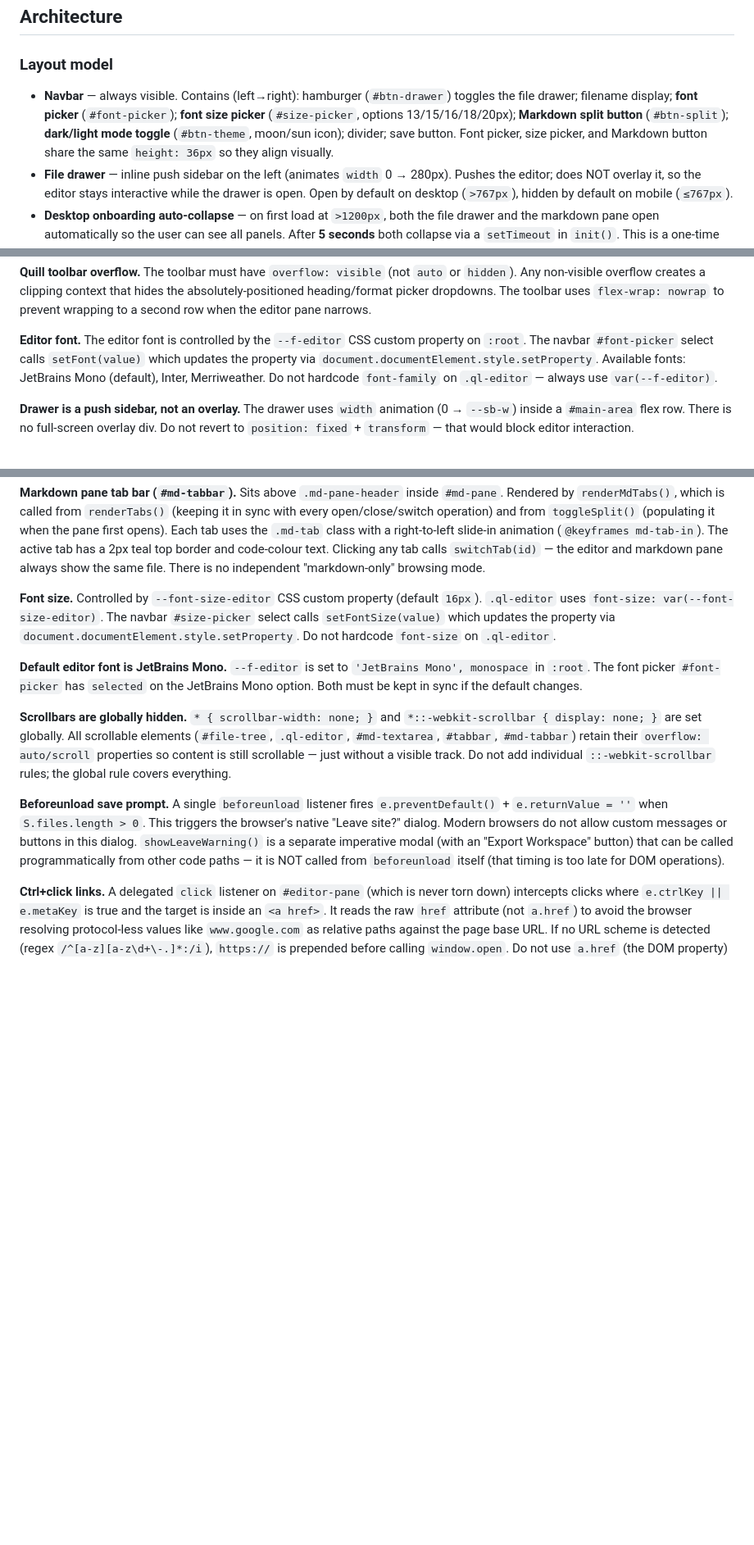
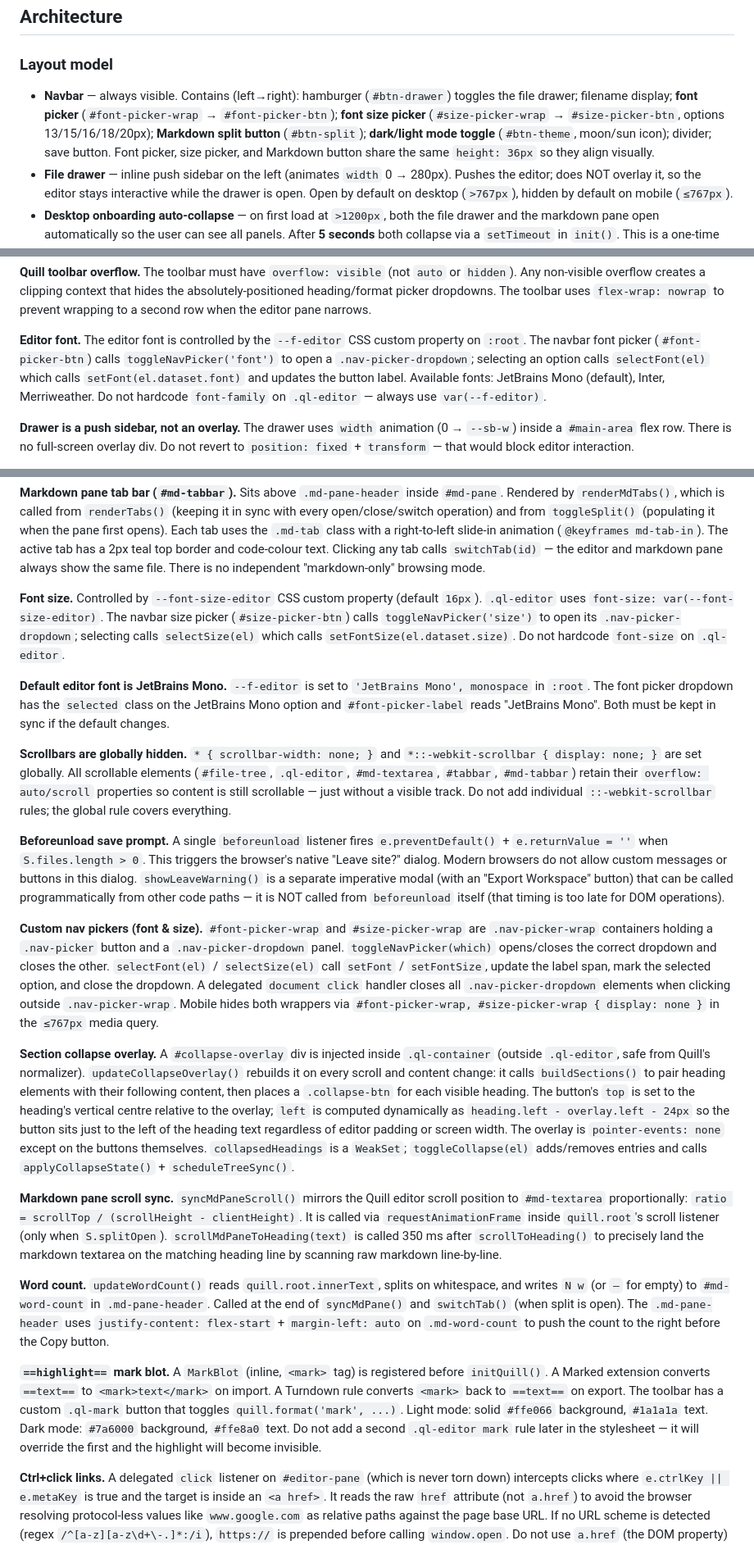
Before and after one commit to cihanyyt/editor, a Markdown page: CLAUDE.md, 3 parts joined by grey strips. Shown at 82% size. GitHub-like rendering; blank space fills up the shorter version.

```diff
--- a/CLAUDE.md
+++ b/CLAUDE.md
@@ -14,7 +14,7 @@ A single-file, mobile-first documentation editor. The **entire application lives
 ## Architecture
 
 ### Layout model
-- **Navbar** — always visible. Contains (left→right): hamburger (`#btn-drawer`) toggles the file drawer; filename display; **font picker** (`#font-picker`); **font size picker** (`#size-picker`, options 13/15/16/18/20px); **Markdown split button** (`#btn-split`); **dark/light mode toggle** (`#btn-theme`, moon/sun icon); divider; save button. Font picker, size picker, and Markdown button share the same `height: 36px` so they align visually.
+- **Navbar** — always visible. Contains (left→right): hamburger (`#btn-drawer`) toggles the file drawer; filename display; **font picker** (`#font-picker-wrap` → `#font-picker-btn`); **font size picker** (`#size-picker-wrap` → `#size-picker-btn`, options 13/15/16/18/20px); **Markdown split button** (`#btn-split`); **dark/light mode toggle** (`#btn-theme`, moon/sun icon); divider; save button. Font picker, size picker, and Markdown button share the same `height: 36px` so they align visually.
 - **File drawer** — inline push sidebar on the left (animates `width` 0 → 280px). Pushes the editor; does NOT overlay it, so the editor stays interactive while the drawer is open. Open by default on desktop (`>767px`), hidden by default on mobile (`≤767px`).
 - **Desktop onboarding auto-collapse** — on first load at `>1200px`, both the file drawer and the markdown pane open automatically so the user can see all panels. After **5 seconds** both collapse via a `setTimeout` in `init()`. This is a one-time hint; toggling either panel manually after that works normally.
 - **Editor pane** — always fills remaining space. Quill renders here. Content width is capped at `856px` via `max-width` + `margin: auto` so text never reflows when the drawer toggles. `#tabbar` lives **inside** `#editor-pane` as its first flex child (not between `#navbar` and `#main-area`) so it sits at the same vertical level as `#md-tabbar`.
@@ -48,7 +48,7 @@ Nothing is persisted to localStorage — workspace lives in memory and is export
 
 **Quill toolbar overflow.** The toolbar must have `overflow: visible` (not `auto` or `hidden`). Any non-visible overflow creates a clipping context that hides the absolutely-positioned heading/format picker dropdowns. The toolbar uses `flex-wrap: nowrap` to prevent wrapping to a second row when the editor pane narrows.
 
-**Editor font.** The editor font is controlled by the `--f-editor` CSS custom property on `:root`. The navbar `#font-picker` select calls `setFont(value)` which updates the property via `document.documentElement.style.setProperty`. Available fonts: JetBrains Mono (default), Inter, Merriweather. Do not hardcode `font-family` on `.ql-editor` — always use `var(--f-editor)`.
+**Editor font.** The editor font is controlled by the `--f-editor` CSS custom property on `:root`. The navbar font picker (`#font-picker-btn`) calls `toggleNavPicker('font')` to open a `.nav-picker-dropdown`; selecting an option calls `selectFont(el)` which calls `setFont(el.dataset.font)` and updates the button label. Available fonts: JetBrains Mono (default), Inter, Merriweather. Do not hardcode `font-family` on `.ql-editor` — always use `var(--f-editor)`.
 
 **Drawer is a push sidebar, not an overlay.** The drawer uses `width` animation (0 → `--sb-w`) inside a `#main-area` flex row. There is no full-screen overlay div. Do not revert to `position: fixed` + `transform` — that would block editor interaction.
 
@@ -64,13 +64,23 @@ Nothing is persisted to localStorage — workspace lives in memory and is export
 
 **Markdown pane tab bar (`#md-tabbar`).** Sits above `.md-pane-header` inside `#md-pane`. Rendered by `renderMdTabs()`, which is called from `renderTabs()` (keeping it in sync with every open/close/switch operation) and from `toggleSplit()` (populating it when the pane first opens). Each tab uses the `.md-tab` class with a right-to-left slide-in animation (`@keyframes md-tab-in`). The active tab has a 2px teal top border and code-colour text. Clicking any tab calls `switchTab(id)` — the editor and markdown pane always show the same file. There is no independent "markdown-only" browsing mode.
 
-**Font size.** Controlled by `--font-size-editor` CSS custom property (default `16px`). `.ql-editor` uses `font-size: var(--font-size-editor)`. The navbar `#size-picker` select calls `setFontSize(value)` which updates the property via `document.documentElement.style.setProperty`. Do not hardcode `font-size` on `.ql-editor`.
+**Font size.** Controlled by `--font-size-editor` CSS custom property (default `16px`). `.ql-editor` uses `font-size: var(--font-size-editor)`. The navbar size picker (`#size-picker-btn`) calls `toggleNavPicker('size')` to open its `.nav-picker-dropdown`; selecting calls `selectSize(el)` which calls `setFontSize(el.dataset.size)`. Do not hardcode `font-size` on `.ql-editor`.
 
-**Default editor font is JetBrains Mono.** `--f-editor` is set to `'JetBrains Mono', monospace` in `:root`. The font picker `#font-picker` has `selected` on the JetBrains Mono option. Both must be kept in sync if the default changes.
+**Default editor font is JetBrains Mono.** `--f-editor` is set to `'JetBrains Mono', monospace` in `:root`. The font picker dropdown has the `selected` class on the JetBrains Mono option and `#font-picker-label` reads "JetBrains Mono". Both must be kept in sync if the default changes.
 
 **Scrollbars are globally hidden.** `* { scrollbar-width: none; }` and `*::-webkit-scrollbar { display: none; }` are set globally. All scrollable elements (`#file-tree`, `.ql-editor`, `#md-textarea`, `#tabbar`, `#md-tabbar`) retain their `overflow: auto/scroll` properties so content is still scrollable — just without a visible track. Do not add individual `::-webkit-scrollbar` rules; the global rule covers everything.
 
 **Beforeunload save prompt.** A single `beforeunload` listener fires `e.preventDefault()` + `e.returnValue = ''` when `S.files.length > 0`. This triggers the browser's native "Leave site?" dialog. Modern browsers do not allow custom messages or buttons in this dialog. `showLeaveWarning()` is a separate imperative modal (with an "Export Workspace" button) that can be called programmatically from other code paths — it is NOT called from `beforeunload` itself (that timing is too late for DOM operations).
+
+**Custom nav pickers (font & size).** `#font-picker-wrap` and `#size-picker-wrap` are `.nav-picker-wrap` containers holding a `.nav-picker` button and a `.nav-picker-dropdown` panel. `toggleNavPicker(which)` opens/closes the correct dropdown and closes the other. `selectFont(el)` / `selectSize(el)` call `setFont` / `setFontSize`, update the label span, mark the selected option, and close the dropdown. A delegated `document click` handler closes all `.nav-picker-dropdown` elements when clicking outside `.nav-picker-wrap`. Mobile hides both wrappers via `#font-picker-wrap, #size-picker-wrap { display: none }` in the `≤767px` media query.
+
+**Section collapse overlay.** A `#collapse-overlay` div is injected inside `.ql-container` (outside `.ql-editor`, safe from Quill's normalizer). `updateCollapseOverlay()` rebuilds it on every scroll and content change: it calls `buildSections()` to pair heading elements with their following content, then places a `.collapse-btn` for each visible heading. The button's `top` is set to the heading's vertical centre relative to the overlay; `left` is computed dynamically as `heading.left - overlay.left - 24px` so the button sits just to the left of the heading text regardless of editor padding or screen width. The overlay is `pointer-events: none` except on the buttons themselves. `collapsedHeadings` is a `WeakSet`; `toggleCollapse(el)` adds/removes entries and calls `applyCollapseState()` + `scheduleTreeSync()`.
+
+**Markdown pane scroll sync.** `syncMdPaneScroll()` mirrors the Quill editor scroll position to `#md-textarea` proportionally: `ratio = scrollTop / (scrollHeight - clientHeight)`. It is called via `requestAnimationFrame` inside `quill.root`'s scroll listener (only when `S.splitOpen`). `scrollMdPaneToHeading(text)` is called 350 ms after `scrollToHeading()` to precisely land the markdown textarea on the matching heading line by scanning raw markdown line-by-line.
+
+**Word count.** `updateWordCount()` reads `quill.root.innerText`, splits on whitespace, and writes `N w` (or `—` for empty) to `#md-word-count` in `.md-pane-header`. Called at the end of `syncMdPane()` and `switchTab()` (when split is open). The `.md-pane-header` uses `justify-content: flex-start` + `margin-left: auto` on `.md-word-count` to push the count to the right before the Copy button.
+
+**`==highlight==` mark blot.** A `MarkBlot` (inline, `<mark>` tag) is registered before `initQuill()`. A Marked extension converts `==text==` to `<mark>text</mark>` on import. A Turndown rule converts `<mark>` back to `==text==` on export. The toolbar has a custom `.ql-mark` button that toggles `quill.format('mark', ...)`. Light mode: solid `#ffe066` background, `#1a1a1a` text. Dark mode: `#7a6000` background, `#ffe8a0` text. Do not add a second `.ql-editor mark` rule later in the stylesheet — it will override the first and the highlight will become invisible.
 
 **Ctrl+click links.** A delegated `click` listener on `#editor-pane` (which is never torn down) intercepts clicks where `e.ctrlKey || e.metaKey` is true and the target is inside an `<a href>`. It reads the raw `href` attribute (not `a.href`) to avoid the browser resolving protocol-less values like `www.google.com` as relative paths against the page base URL. If no URL scheme is detected (regex `/^[a-z][a-z\d+\-.]*:/i`), `https://` is prepended before calling `window.open`. Do not use `a.href` (the DOM property) here — it always returns an absolute URL resolved against the page origin.
 
```
Also changed, not shown: other parts of CLAUDE.md (+1 -1 lines), README.md (+16 -4 lines).
